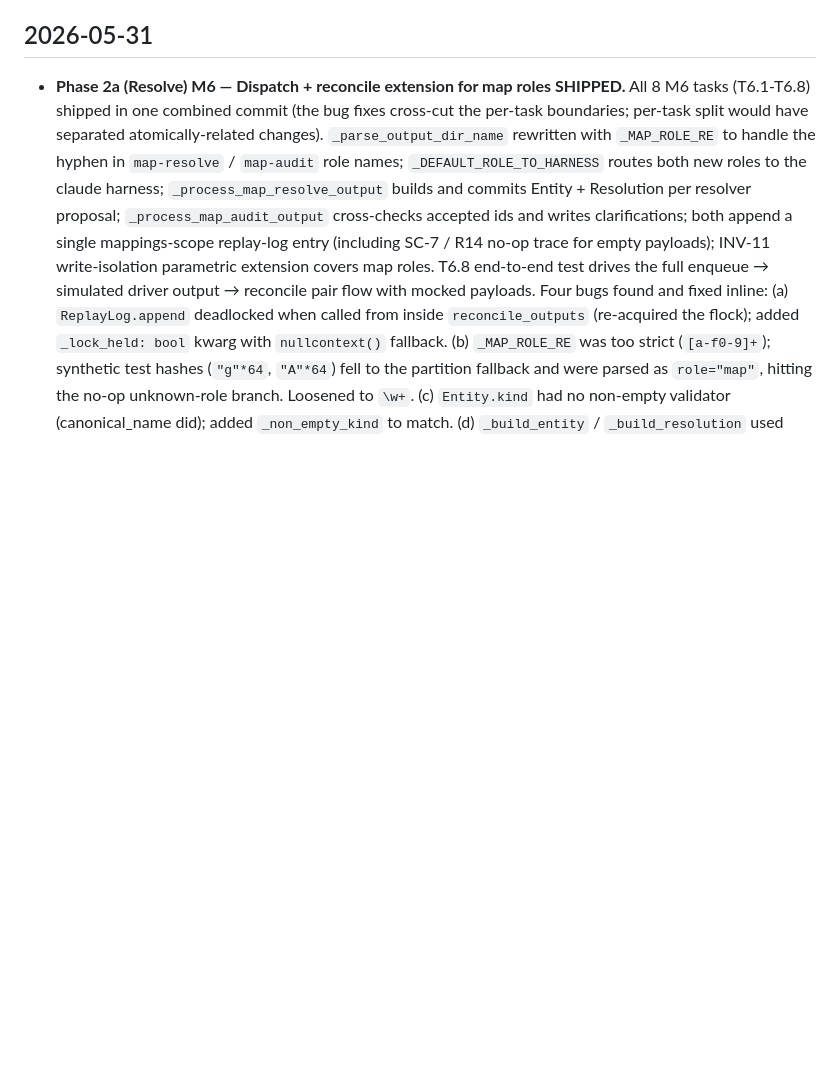
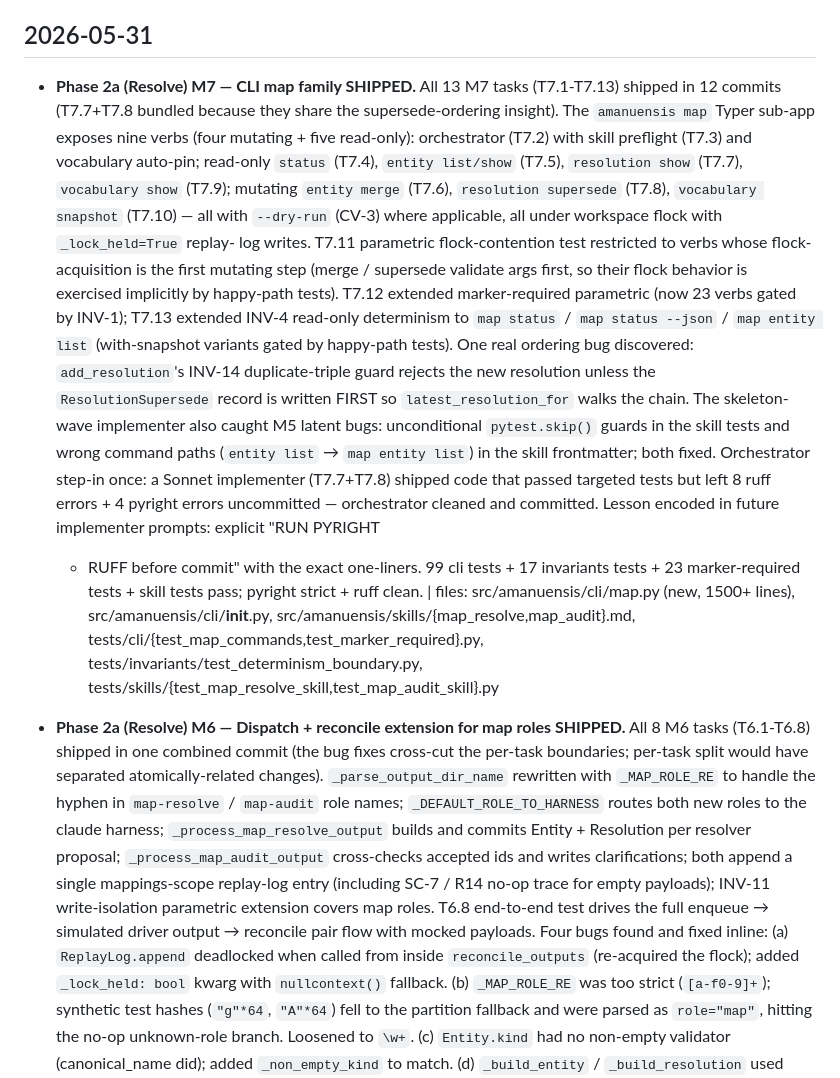
Before and after one commit to dave-schmidt-dev/amanuensis, a Markdown page: HISTORY.md, the part around the change. Drawn GitHub-style; blank space fills up the shorter version.

Commit message:
chore: TASKS+HISTORY — Phase 2a M7 (CLI map family) shipped
57 of 82 Phase 2a tasks done. Next action: M8 (web app, 8 tasks).

```diff
--- a/HISTORY.md
+++ b/HISTORY.md
@@ -1397,6 +1397,43 @@ Format: dated entries, newest first. Bug entries cite the area touched:
 
 ## 2026-05-31
 
+- **Phase 2a (Resolve) M7 — CLI map family SHIPPED.** All 13 M7 tasks
+  (T7.1-T7.13) shipped in 12 commits (T7.7+T7.8 bundled because they
+  share the supersede-ordering insight). The `amanuensis map` Typer
+  sub-app exposes nine verbs (four mutating + five read-only):
+  orchestrator (T7.2) with skill preflight (T7.3) and vocabulary
+  auto-pin; read-only `status` (T7.4), `entity list/show` (T7.5),
+  `resolution show` (T7.7), `vocabulary show` (T7.9); mutating
+  `entity merge` (T7.6), `resolution supersede` (T7.8),
+  `vocabulary snapshot` (T7.10) — all with `--dry-run` (CV-3) where
+  applicable, all under workspace flock with `_lock_held=True` replay-
+  log writes. T7.11 parametric flock-contention test restricted to
+  verbs whose flock-acquisition is the first mutating step (merge /
+  supersede validate args first, so their flock behavior is exercised
+  implicitly by happy-path tests). T7.12 extended marker-required
+  parametric (now 23 verbs gated by INV-1); T7.13 extended INV-4
+  read-only determinism to `map status` / `map status --json` /
+  `map entity list` (with-snapshot variants gated by happy-path
+  tests). One real ordering bug discovered: `add_resolution`'s INV-14
+  duplicate-triple guard rejects the new resolution unless the
+  `ResolutionSupersede` record is written FIRST so
+  `latest_resolution_for` walks the chain. The skeleton-wave
+  implementer also caught M5 latent bugs: unconditional
+  `pytest.skip()` guards in the skill tests and wrong command paths
+  (`entity list` → `map entity list`) in the skill frontmatter; both
+  fixed. Orchestrator step-in once: a Sonnet implementer (T7.7+T7.8)
+  shipped code that passed targeted tests but left 8 ruff errors + 4
+  pyright errors uncommitted — orchestrator cleaned and committed.
+  Lesson encoded in future implementer prompts: explicit "RUN PYRIGHT
+  + RUFF before commit" with the exact one-liners. 99 cli tests + 17
+  invariants tests + 23 marker-required tests + skill tests pass;
+  pyright strict + ruff clean. | files: src/amanuensis/cli/map.py
+  (new, 1500+ lines), src/amanuensis/cli/__init__.py,
+  src/amanuensis/skills/{map_resolve,map_audit}.md,
+  tests/cli/{test_map_commands,test_marker_required}.py,
+  tests/invariants/test_determinism_boundary.py,
+  tests/skills/{test_map_resolve_skill,test_map_audit_skill}.py
+
 - **Phase 2a (Resolve) M6 — Dispatch + reconcile extension for map roles
   SHIPPED.** All 8 M6 tasks (T6.1-T6.8) shipped in one combined commit
   (the bug fixes cross-cut the per-task boundaries; per-task split would
```
Also changed, not shown: TASKS.md (+23 -19 lines).
